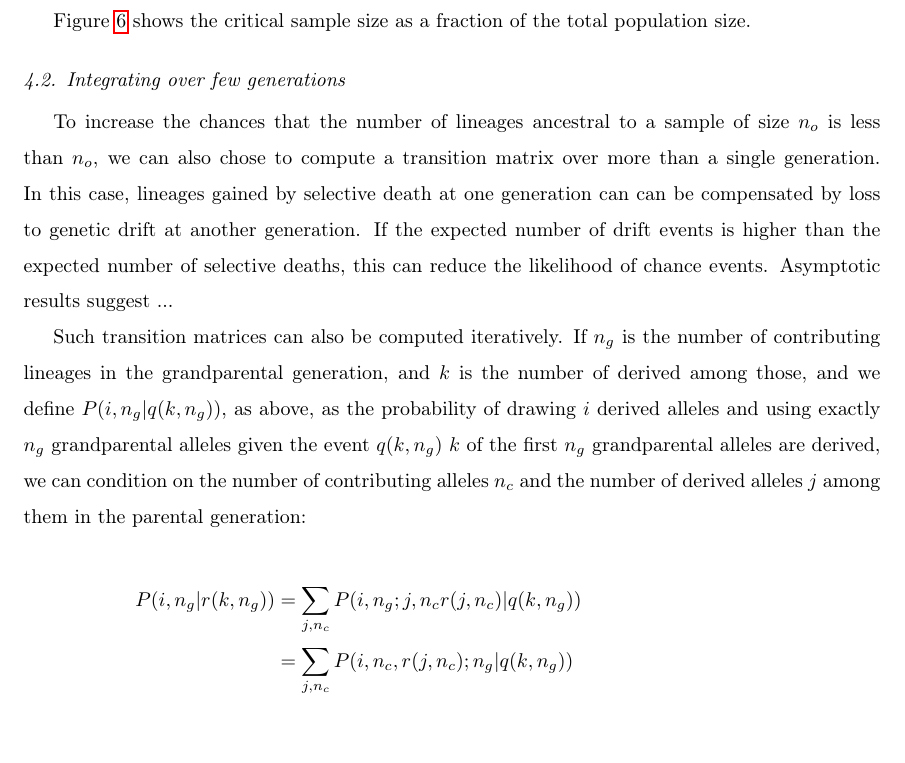
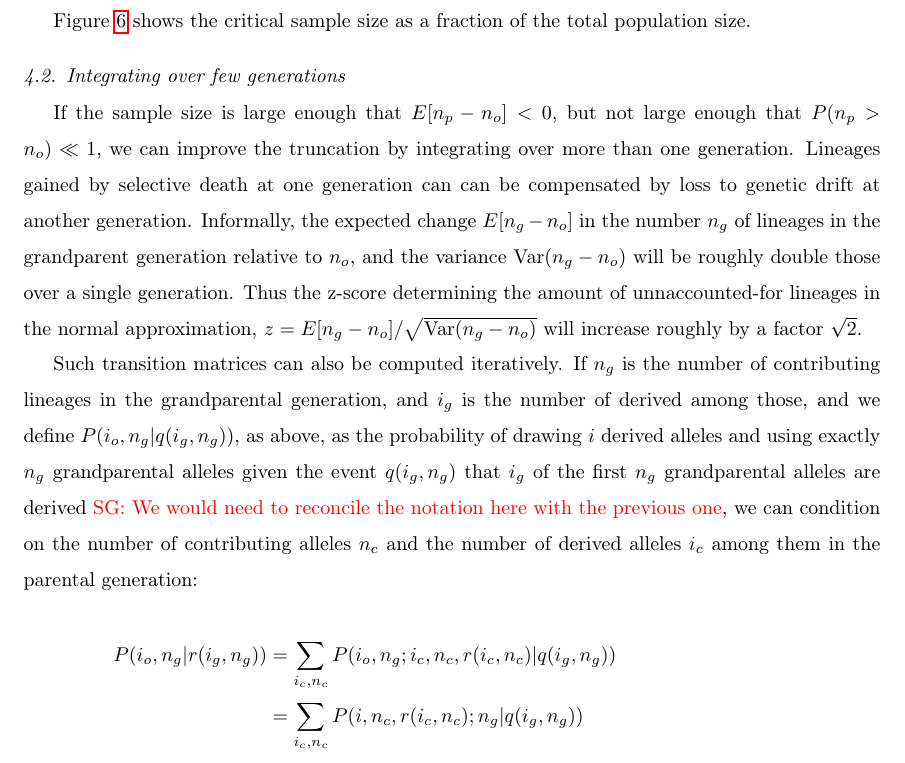
Before and after one commit to ivan-krukov/taming-strong-selection, a LaTeX paper (disco.tex): part of page 14 of 23, cut so that both start at the same text, the shorter picture padded with empty space. Compiled offline with pdfLaTeX.

Commit message:
incomplete cleanup in the multiple generation section

```diff
--- a/disco.tex
+++ b/disco.tex
@@ -625,27 +625,30 @@ population size.
 
 \subsection
 {Integrating over few generations}
-To increase the chances that the number of lineages ancestral to a sample
-of size $n_o$ is less than $n_o$, we can also chose to compute a transition matrix over more
-than a single generation. In this case, lineages gained by selective death at one generation can
-can be compensated by loss to genetic drift at another generation. If the expected number of
-drift events is higher than the expected number of selective deaths, this can reduce the likelihood
-of chance events. Asymptotic results suggest ...
+If the sample size is large enough that $E[n_p-n_o]<0$, but not large enough that $P(n_p>n_o) \ll 1,$
+we can improve the truncation by integrating over more than one generation.
+Lineages gained by
+selective death at one generation can can be compensated by loss to genetic drift at another generation.
+Informally, the expected change $E[n_g-n_o]$ in the number $n_g$ of lineages in the grandparent generation relative
+to $n_o,$  and the variance
+$\operatorname{Var}(n_g-n_o)$ will be roughly double those over a single generation. Thus the z-score
+determining the amount of unnaccounted-for lineages in the normal approximation, $z= E[n_g-n_o] / \sqrt{\operatorname{Var}(n_g-n_o)}$
+ will increase roughly by a factor $\sqrt{2}$.
 
 Such transition matrices can also be computed iteratively. If $n_g$ is the number of contributing
-lineages in the grandparental generation, and $k$ is the number of derived among those, and we
-define $P(i, n_g | q(k, n_g))$, as above, as the probability of drawing $i$ derived alleles and
-using exactly $n_g$ grandparental alleles given the event $q(k, n_g)$ $k$ of the first $n_g$
-grandparental alleles are derived, we can condition on the number of contributing alleles $n_c$ and
-the number of derived alleles $j$ among them in the parental generation:
+lineages in the grandparental generation, and $i_g$ is the number of derived among those, and we
+define $P(i_o, n_g | q(i_g, n_g))$, as above, as the probability of drawing $i$ derived alleles and
+using exactly $n_g$ grandparental alleles given the event $q(i_g, n_g)$ that $i_g$ of the first $n_g$
+grandparental alleles are derived \sgcomment{We would need to reconcile the notation here with the previous one}, we can condition on the number of contributing alleles $n_c$ and
+the number of derived alleles $i_c$ among them in the parental generation:
 
  \begin{equation}
  \begin{split}
- P(i, n_g | r(k, n_g)) & = \sum_{j,n_c} P(i, n_g ; j, n_c r(j,n_c)  | q(k, n_g))\\
- &= \sum_{j,n_c} P(i, n_c,  r(j,n_c); n_g  | q(k, n_g))\\
- &= \sum_{j,n_c} P(i, n_c|   r(j,n_c); n_g  ; q(k, n_g))  P(r(j,n_c); n_g  | q(k, n_g))\\
- &= \sum_{j,n_c} P(i, n_c |   r(j,n_c))  P( r(j,n_c); n_g  | q(k, n_g))\\
- &= \sum_{j,n_c} P(i, n_c |   r(j,n_c))  P( r(j,n_c); n_g  | q(k, n_g))
+ P(i_o, n_g | r(i_g, n_g)) & = \sum_{i_c,n_c} P(i_o, n_g ; i_c, n_c, r(i_c,n_c)  | q(i_g, n_g))\\
+ &= \sum_{i_c,n_c} P(i, n_c,  r(i_c,n_c); n_g  | q(i_g, n_g))\\
+ &= \sum_{i_c,n_c} P(i, n_c|   r(i_c,n_c); n_g  ; q(i_g, n_g))  P(r(i_c,n_c); n_g  | q(i_g, n_g))\\
+ &= \sum_{i_c,n_c} P(i, n_c |   r(i_c,n_c))  P( r(i_c,n_c); n_g  | q(i_g, n_g))\\
+ &= \sum_{i_c,n_c} P(i, n_c |   r(i_c,n_c))  P( r(i_c,n_c); n_g  | q(i_g, n_g))
  \end{split}
 \end{equation}
 and \sgcomment{despite the crap notation}, this is just the product of quantities we have already computed.
```
